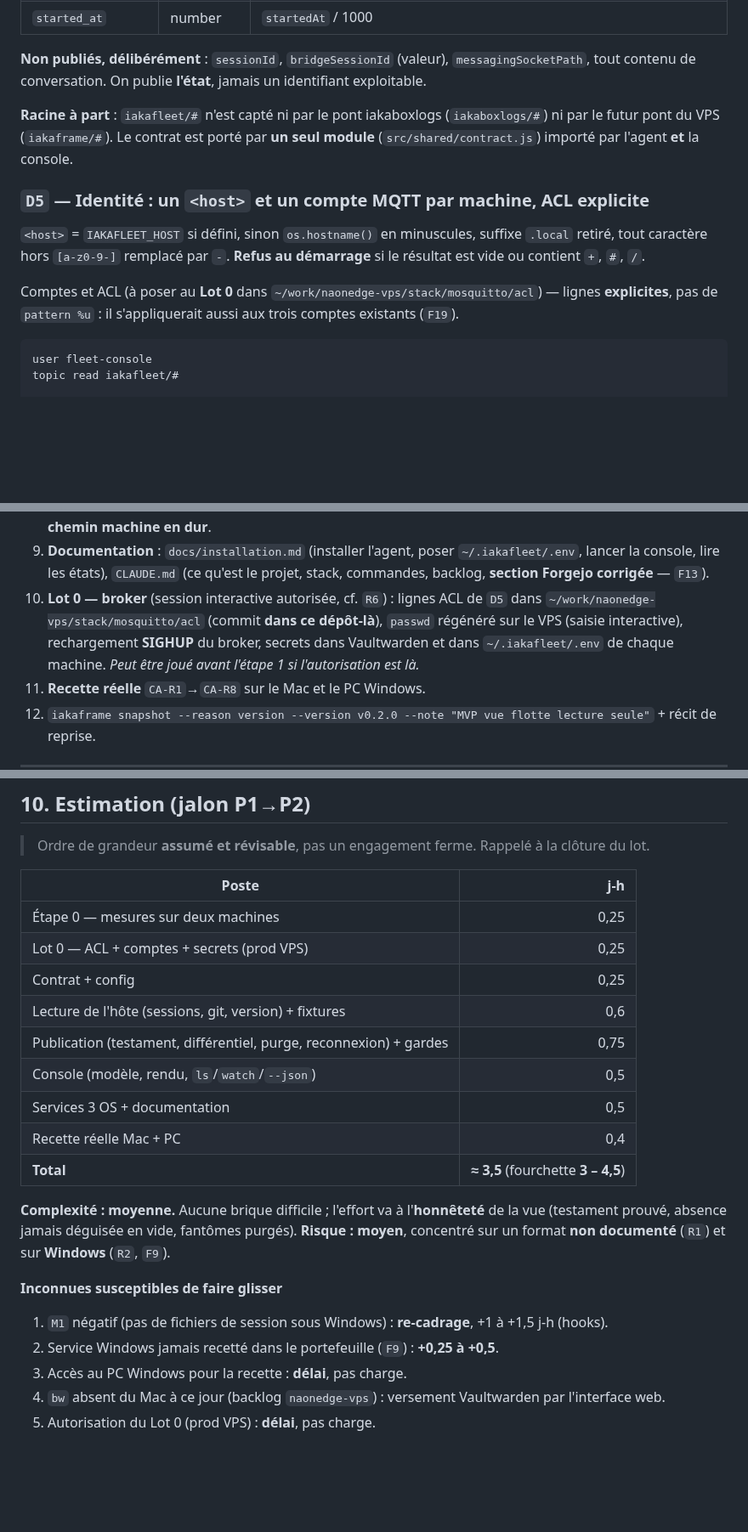
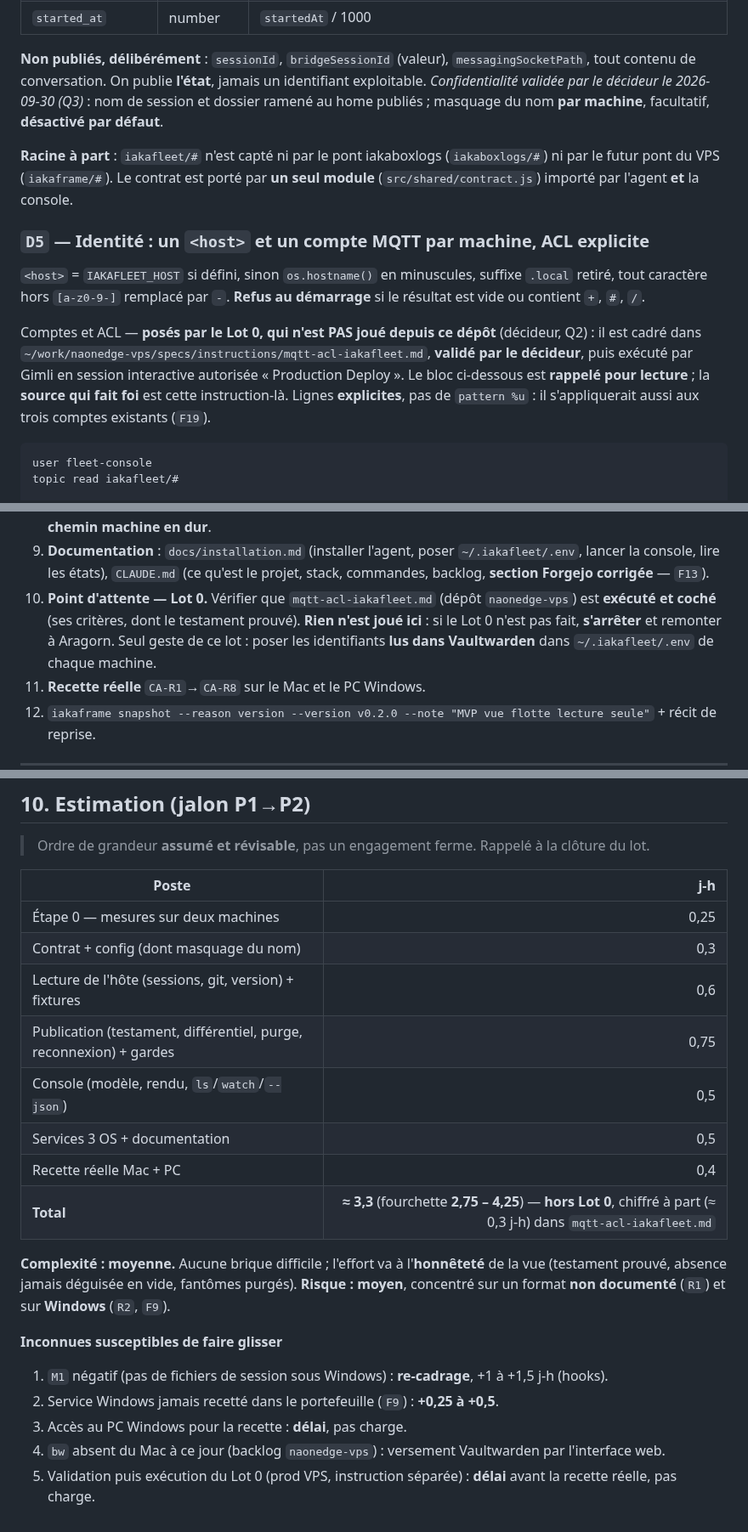
Before and after one commit to iakasju/IakaAgentsMonitor, a Markdown page: specs/instructions/mvp-vue-flotte-lecture-seule.md, 3 parts joined by grey strips. Shown at 85% size. Rendered like a GitHub page; blank space fills up the shorter version.

````diff
--- a/specs/instructions/mvp-vue-flotte-lecture-seule.md
+++ b/specs/instructions/mvp-vue-flotte-lecture-seule.md
@@ -155,6 +154,8 @@ Topic = `iakafleet/<host>/<code>/current`. Effacement d'un code = **payload vide
 
 **Non publiés, délibérément** : `sessionId`, `bridgeSessionId` (valeur), `messagingSocketPath`,
 tout contenu de conversation. On publie **l'état**, jamais un identifiant exploitable.
+*Confidentialité validée par le décideur le 2026-09-30 (Q3)* : nom de session et dossier ramené au
+home publiés ; masquage du nom **par machine**, facultatif, **désactivé par défaut**.
 
 **Racine à part** : `iakafleet/#` n'est capté ni par le pont iakaboxlogs (`iakaboxlogs/#`) ni par le
 futur pont du VPS (`iakaframe/#`). Le contrat est porté par **un seul module** (`src/shared/contract.js`)
@@ -166,8 +167,11 @@ importé par l'agent **et** la console.
 tout caractère hors `[a-z0-9-]` remplacé par `-`. **Refus au démarrage** si le résultat est vide ou
 contient `+`, `#`, `/`.
 
-Comptes et ACL (à poser au **Lot 0** dans `~/work/naonedge-vps/stack/mosquitto/acl`) — lignes
-**explicites**, pas de `pattern %u` : il s'appliquerait aussi aux trois comptes existants (`F19`).
+Comptes et ACL — **posés par le Lot 0, qui n'est PAS joué depuis ce dépôt** (décideur, Q2) : il
+est cadré dans `~/work/naonedge-vps/specs/instructions/mqtt-acl-iakafleet.md`, **validé par le
+décideur**, puis exécuté par Gimli en session interactive autorisée « Production Deploy ». Le
+bloc ci-dessous est **rappelé pour lecture** ; la **source qui fait foi** est cette instruction-là.
+Lignes **explicites**, pas de `pattern %u` : il s'appliquerait aussi aux trois comptes existants (`F19`).
 
 ```
 user fleet-console
@@ -316,10 +328,10 @@ Aucun secret dans le dépôt ; `.env.example` sans valeurs.
 9. **Documentation** : `docs/installation.md` (installer l'agent, poser `~/.iakafleet/.env`, lancer
    la console, lire les états), `CLAUDE.md` (ce qu'est le projet, stack, commandes, backlog,
    **section Forgejo corrigée** — `F13`).
-10. **Lot 0 — broker** (session interactive autorisée, cf. `R6`) : lignes ACL de `D5` dans
-    `~/work/naonedge-vps/stack/mosquitto/acl` (commit **dans ce dépôt-là**), `passwd` régénéré sur
-    le VPS (saisie interactive), rechargement **SIGHUP** du broker, secrets dans Vaultwarden et dans
-    `~/.iakafleet/.env` de chaque machine. *Peut être joué avant l'étape 1 si l'autorisation est là.*
+10. **Point d'attente — Lot 0.** Vérifier que `mqtt-acl-iakafleet.md` (dépôt `naonedge-vps`) est
+    **exécuté et coché** (ses critères, dont le testament prouvé). **Rien n'est joué ici** : si le
+    Lot 0 n'est pas fait, **s'arrêter** et remonter à Aragorn. Seul geste de ce lot : poser les
+    identifiants **lus dans Vaultwarden** dans `~/.iakafleet/.env` de chaque machine.
 11. **Recette réelle** `CA-R1`→`CA-R8` sur le Mac et le PC Windows.
 12. `iakaframe snapshot --reason version --version v0.2.0 --note "MVP vue flotte lecture seule"` +
     récit de reprise.
@@ -437,14 +450,13 @@ Aucun secret dans le dépôt ; `.env.example` sans valeurs.
 | Poste | j-h |
 |---|---:|
 | Étape 0 — mesures sur deux machines | 0,25 |
-| Lot 0 — ACL + comptes + secrets (prod VPS) | 0,25 |
-| Contrat + config | 0,25 |
+| Contrat + config (dont masquage du nom) | 0,3 |
 | Lecture de l'hôte (sessions, git, version) + fixtures | 0,6 |
 | Publication (testament, différentiel, purge, reconnexion) + gardes | 0,75 |
 | Console (modèle, rendu, `ls`/`watch`/`--json`) | 0,5 |
 | Services 3 OS + documentation | 0,5 |
 | Recette réelle Mac + PC | 0,4 |
-| **Total** | **≈ 3,5** (fourchette **3 – 4,5**) |
+| **Total** | **≈ 3,3** (fourchette **2,75 – 4,25**) — **hors Lot 0**, chiffré à part (≈ 0,3 j-h) dans `mqtt-acl-iakafleet.md` |
 
 **Complexité : moyenne.** Aucune brique difficile ; l'effort va à l'**honnêteté** de la vue (testament
 prouvé, absence jamais déguisée en vide, fantômes purgés).
@@ -455,4 +467,5 @@ prouvé, absence jamais déguisée en vide, fantômes purgés).
 2. Service Windows jamais recetté dans le portefeuille (`F9`) : **+0,25 à +0,5**.
 3. Accès au PC Windows pour la recette : **délai**, pas charge.
 4. `bw` absent du Mac à ce jour (backlog `naonedge-vps`) : versement Vaultwarden par l'interface web.
-5. Autorisation du Lot 0 (prod VPS) : **délai**, pas charge.
+5. Validation puis exécution du Lot 0 (prod VPS, instruction séparée) : **délai** avant la recette
+   réelle, pas charge.
````
Also changed, not shown: other parts of specs/instructions/mvp-vue-flotte-lecture-seule.md (+24 -16 lines), specs/PROJET.md (+16 -5 lines).
